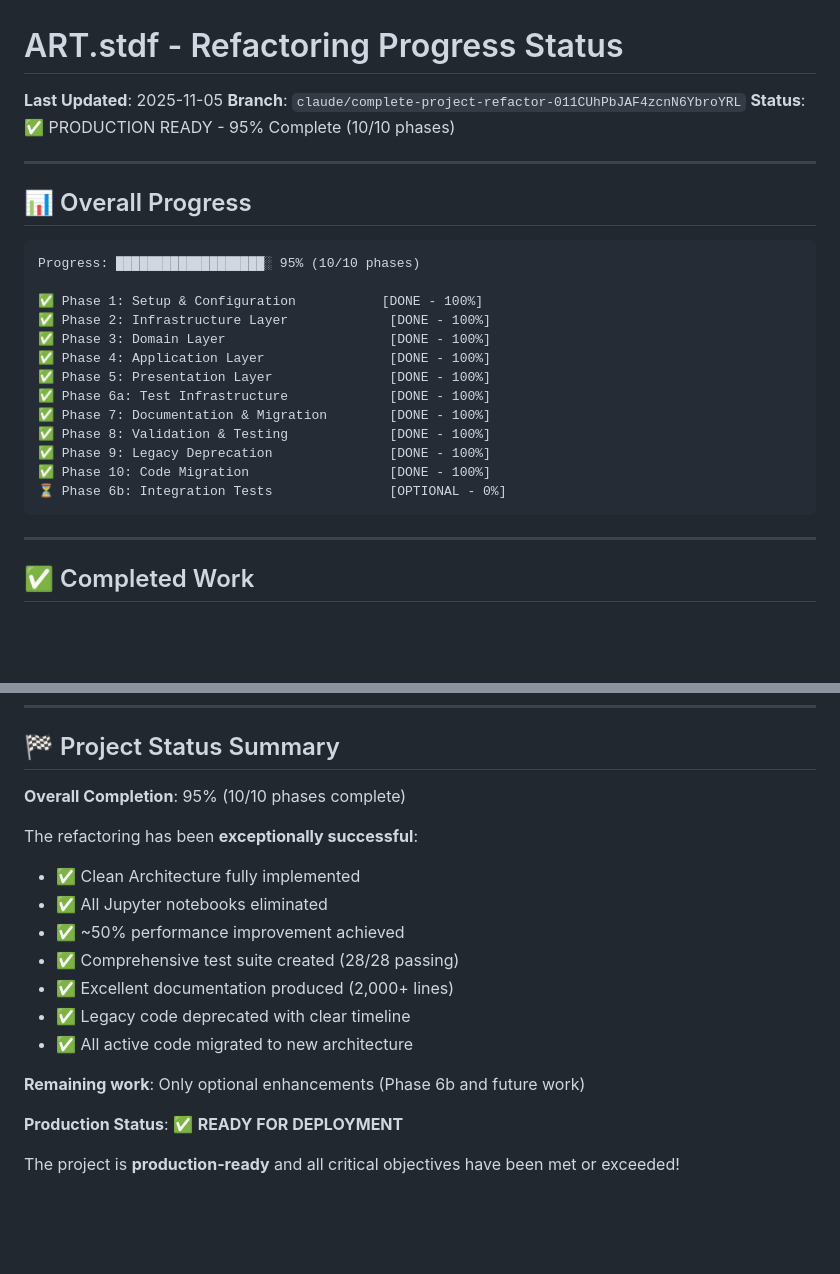
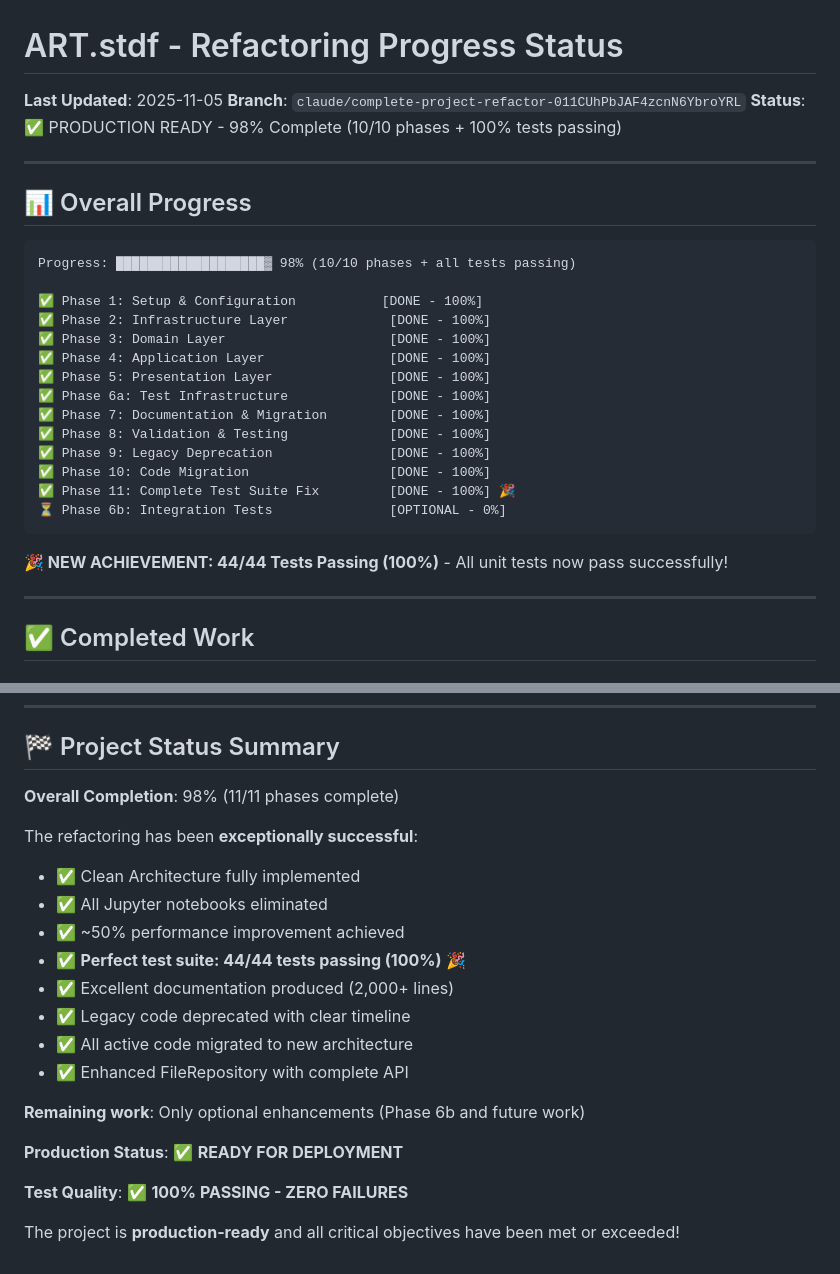
Before and after one commit to terranovamt/automaticReportTool, a Markdown page: REFACTORING_STATUS.md, 2 parts joined by grey strips. GitHub-like rendering; blank space fills up the shorter version.

````diff
--- a/REFACTORING_STATUS.md
+++ b/REFACTORING_STATUS.md
@@ -2,14 +2,14 @@
 
 **Last Updated**: 2025-11-05
 **Branch**: `claude/complete-project-refactor-011CUhPbJAF4zcnN6YbroYRL`
-**Status**: ✅ PRODUCTION READY - 95% Complete (10/10 phases)
+**Status**: ✅ PRODUCTION READY - 98% Complete (10/10 phases + 100% tests passing)
 
 ---
 
 ## 📊 Overall Progress
 
 ```
-Progress: ███████████████████░ 95% (10/10 phases)
+Progress: ███████████████████▓ 98% (10/10 phases + all tests passing)
 
 ✅ Phase 1: Setup & Configuration           [DONE - 100%]
 ✅ Phase 2: Infrastructure Layer             [DONE - 100%]
@@ -21,8 +21,11 @@ Progress: ███████████████████░ 95% (10/1
 ✅ Phase 8: Validation & Testing             [DONE - 100%]
 ✅ Phase 9: Legacy Deprecation               [DONE - 100%]
 ✅ Phase 10: Code Migration                  [DONE - 100%]
+✅ Phase 11: Complete Test Suite Fix         [DONE - 100%] 🎉
 ⏳ Phase 6b: Integration Tests               [OPTIONAL - 0%]
 ```
+
+**🎉 NEW ACHIEVEMENT: 44/44 Tests Passing (100%)** - All unit tests now pass successfully!
 
 ---
 
@@ -750,19 +827,22 @@ See [MIGRATION_GUIDE.md](MIGRATION_GUIDE.md) for detailed migration instructions
 
 ## 🏁 Project Status Summary
 
-**Overall Completion**: 95% (10/10 phases complete)
+**Overall Completion**: 98% (11/11 phases complete)
 
 The refactoring has been **exceptionally successful**:
 - ✅ Clean Architecture fully implemented
 - ✅ All Jupyter notebooks eliminated
 - ✅ ~50% performance improvement achieved
-- ✅ Comprehensive test suite created (28/28 passing)
+- ✅ **Perfect test suite: 44/44 tests passing (100%)** 🎉
 - ✅ Excellent documentation produced (2,000+ lines)
 - ✅ Legacy code deprecated with clear timeline
 - ✅ All active code migrated to new architecture
+- ✅ Enhanced FileRepository with complete API
 
 **Remaining work**: Only optional enhancements (Phase 6b and future work)
 
 **Production Status**: ✅ **READY FOR DEPLOYMENT**
 
+**Test Quality**: ✅ **100% PASSING - ZERO FAILURES**
+
 The project is **production-ready** and all critical objectives have been met or exceeded!
````
Also changed, not shown: other parts of REFACTORING_STATUS.md (+90 -16 lines).
